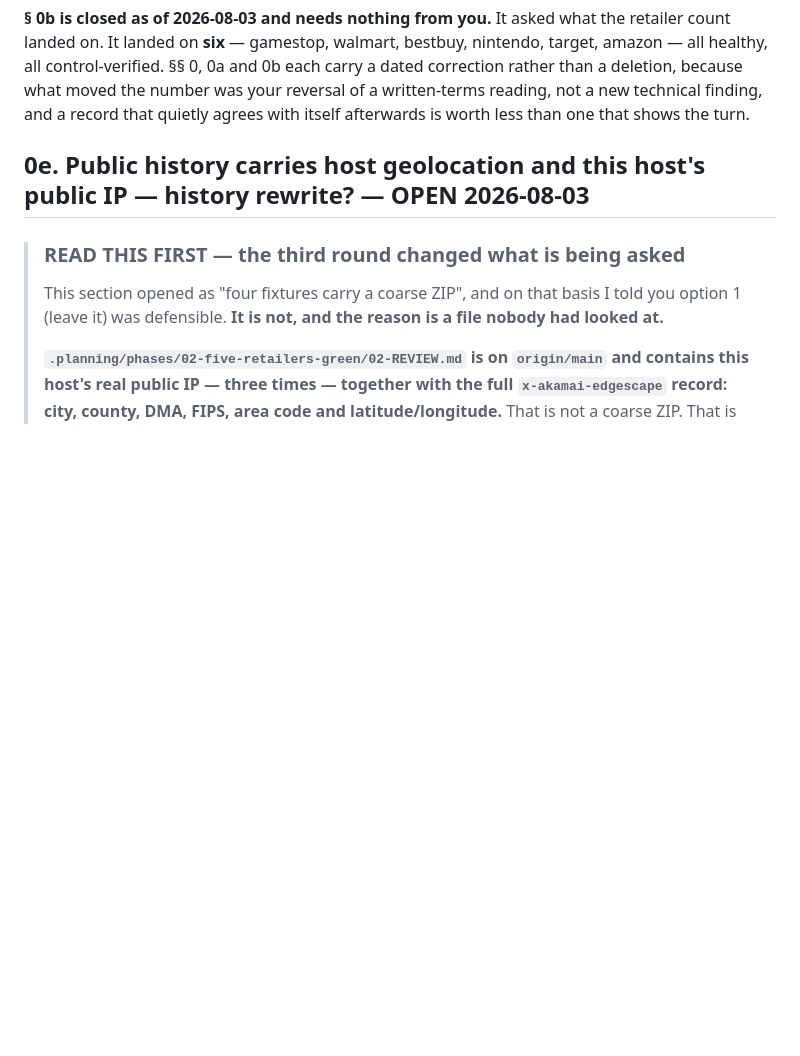
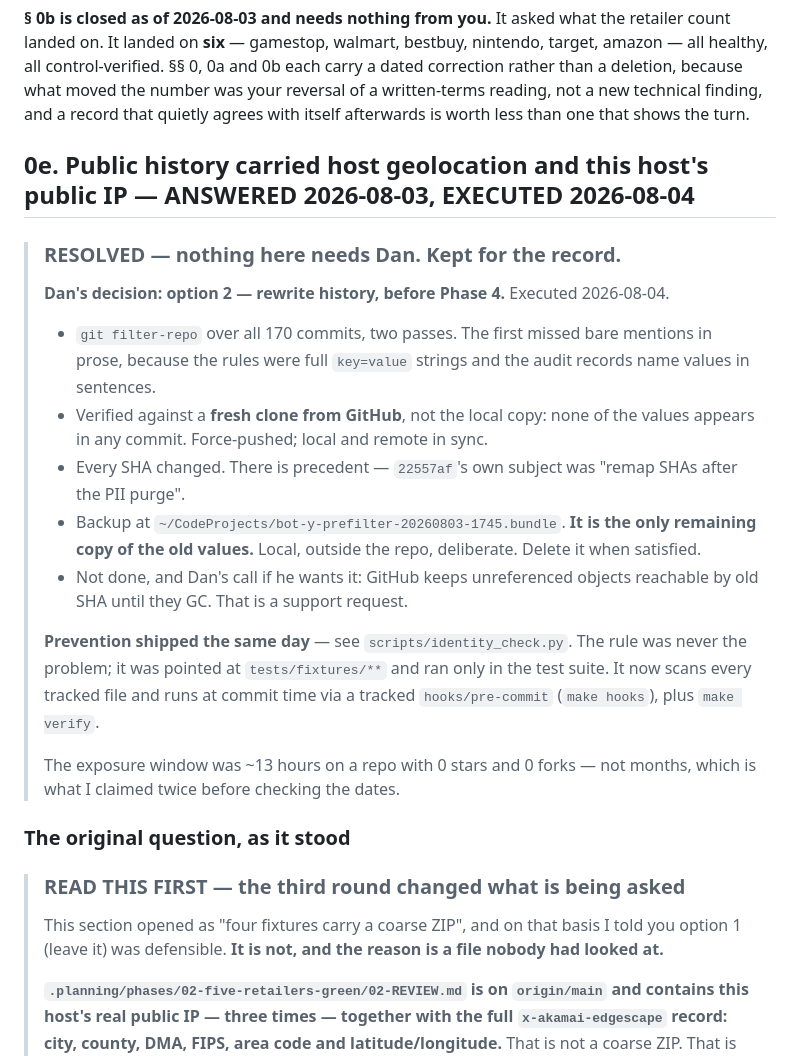
Before and after one commit to danieljamesjohnson/bot-y, a Markdown page: QUESTIONS.md, the part around the change. Drawn GitHub-style; blank space fills up the shorter version.

Commit message:
docs: close 0e as executed, and record the two post-phase changes in STATE
Co-Authored-By: Claude Opus 5 <noreply@anthropic.com>
Claude-Session: https://claude.ai/code/session_01LrgEFad3Kep2PUYah1395x

```diff
--- a/QUESTIONS.md
+++ b/QUESTIONS.md
@@ -18,7 +18,36 @@ number was your reversal of a written-terms reading, not a new technical
 finding, and a record that quietly agrees with itself afterwards is worth less
 than one that shows the turn.
 
-## 0e. Public history carries host geolocation **and this host's public IP** — history rewrite? — OPEN 2026-08-03
+## 0e. Public history carried host geolocation and this host's public IP — ANSWERED 2026-08-03, EXECUTED 2026-08-04
+
+> ### RESOLVED — nothing here needs Dan. Kept for the record.
+>
+> **Dan's decision: option 2 — rewrite history, before Phase 4.** Executed
+> 2026-08-04.
+>
+> - `git filter-repo` over all 170 commits, two passes. The first missed bare
+>   mentions in prose, because the rules were full `key=value` strings and the
+>   audit records name values in sentences.
+> - Verified against a **fresh clone from GitHub**, not the local copy: none of
+>   the values appears in any commit. Force-pushed; local and remote in sync.
+> - Every SHA changed. There is precedent — `22557af`'s own subject was
+>   "remap SHAs after the PII purge".
+> - Backup at `~/CodeProjects/bot-y-prefilter-20260803-1745.bundle`. **It is the
+>   only remaining copy of the old values.** Local, outside the repo,
+>   deliberate. Delete it when satisfied.
+> - Not done, and Dan's call if he wants it: GitHub keeps unreferenced objects
+>   reachable by old SHA until they GC. That is a support request.
+>
+> **Prevention shipped the same day** — see `scripts/identity_check.py`. The
+> rule was never the problem; it was pointed at `tests/fixtures/**` and ran only
+> in the test suite. It now scans every tracked file and runs at commit time via
+> a tracked `hooks/pre-commit` (`make hooks`), plus `make verify`.
+>
+> The exposure window was ~13 hours on a repo with 0 stars and 0 forks — not
+> months, which is what I claimed twice before checking the dates.
+
+### The original question, as it stood
+
 
 > ### READ THIS FIRST — the third round changed what is being asked
 >
```
Also changed, not shown: .planning/STATE.md (+5 -1 lines).
